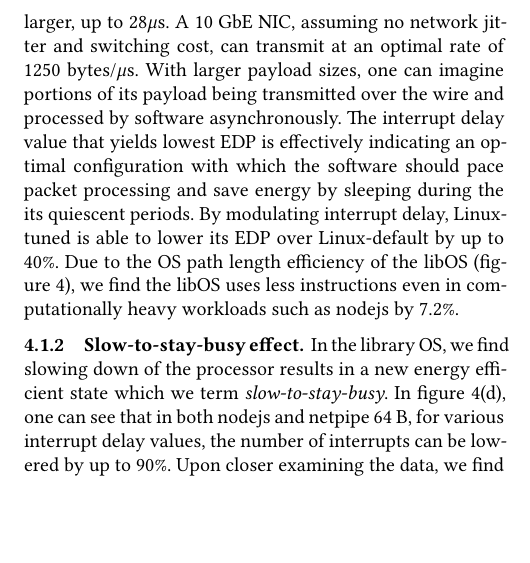
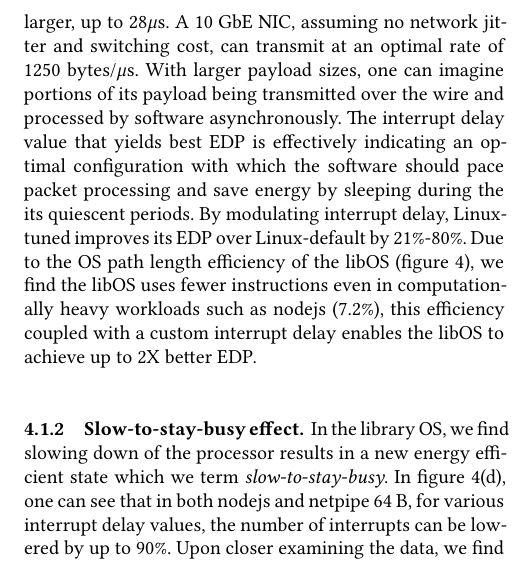
Before and after one commit to SESA/sesa-papers-overleaf, a LaTeX paper (sosp-21/main.tex, which reads sosp-21/closed_loop.tex): part of one column of page 8 of 14, cut so that both start at the same text, the shorter picture padded with empty space. Compiled offline with XeLaTeX.

Commit message:
Updates from Overleaf

```diff
--- a/sosp-21/closed_loop.tex
+++ b/sosp-21/closed_loop.tex
@@ -96,7 +96,7 @@ As datacenter energy use continue to rise~\cite{gupta2020chasing, NLP-energy,war
 % find configurations in which the OS interacts with slowing down to improve both time and energy.
 \subsubsection{Speeding up to save energy}
 %% relation between quiescent and time to do work
-As discussed in closed loop workload analysis in section~\ref{sec:workflow:closed_loop}, figures~\ref{fig:closed_loop_overview} demonstrates the correlation that minimizing the time to finish the work and also results in most energy savings. One mechanism to reduce time across all the closed loop workloads and system types is to speed up interrupt delays (set a low interrupt delay value) as shown in figure~\ref{fig:closed_loop_detail_1}(c); while slow down processor does cause fluctuations in time for each interrupt delay value, the overall trend is low interrupt delay results in lowest time. By reducing time, one also minimizes energy as shown in figure~\ref{fig:closed_loop_detail_1}(b). For nodejs and netpipe 64B, we found setting a low interrupt delay (2$\mu$s)also results in the lowest EDP, this due to the lightweight nature of the payloads themselves (under a single MTU). However, as the payload sizes increase (to 8KB, 64KB, and 512KB), we found the interrupt delay value that yields lowest EDP also become larger, up to 28$\mu$s. A 10 GbE NIC, assuming no network jitter and switching cost, can transmit at an optimal rate of 1250 bytes/$\mu$s. With larger payload sizes, one can imagine portions of its payload being transmitted over the wire and processed by software asynchronously. The interrupt delay value that yields lowest EDP is effectively indicating an optimal configuration with which the software should pace packet processing and save energy by sleeping during the its quiescent periods. By modulating interrupt delay, Linux-tuned is able to lower its EDP over Linux-default by up to 40\%. Due to the OS path length efficiency of the libOS (figure~\ref{fig:closed_loop_detail_1}), we find the libOS uses less instructions even in computationally heavy workloads such as nodejs by 7.2\%.
+As discussed in closed loop workload analysis in section~\ref{sec:workflow:closed_loop}, figures~\ref{fig:closed_loop_overview} demonstrates the correlation that minimizing the time to finish the work and also results in most energy savings. One mechanism to reduce time across all the closed loop workloads and system types is to speed up interrupt delays (set a low interrupt delay value) as shown in figure~\ref{fig:closed_loop_detail_1}(c); while slow down processor does cause fluctuations in time for each interrupt delay value, the overall trend is low interrupt delay results in lowest time. By reducing time, one also minimizes energy as shown in figure~\ref{fig:closed_loop_detail_1}(b). For nodejs and netpipe 64B, we found setting a low interrupt delay (2$\mu$s)also results in the lowest EDP, this due to the lightweight nature of the payloads themselves (under a single MTU). However, as the payload sizes increase (to 8KB, 64KB, and 512KB), we found the interrupt delay value that yields best EDP also become larger, up to 28$\mu$s. A 10 GbE NIC, assuming no network jitter and switching cost, can transmit at an optimal rate of 1250 bytes/$\mu$s. With larger payload sizes, one can imagine portions of its payload being transmitted over the wire and processed by software asynchronously. The interrupt delay value that yields best EDP is effectively indicating an optimal configuration with which the software should pace packet processing and save energy by sleeping during the its quiescent periods. By modulating interrupt delay, Linux-tuned improves its EDP over Linux-default by 21\%-80\%. Due to the OS path length efficiency of the libOS (figure~\ref{fig:closed_loop_detail_1}), we find the libOS uses fewer instructions even in computationally heavy workloads such as nodejs (7.2\%), this efficiency coupled with a custom interrupt delay enables the libOS to achieve up to 2X better EDP.
 
 %One can also notice the wider variation in time for nodejs in figure~\ref{fig:closed_loop_detail_1}(c), this is mainly the result of greater performance-energy trade-offs that occur in a computationally bound application.
 
```
